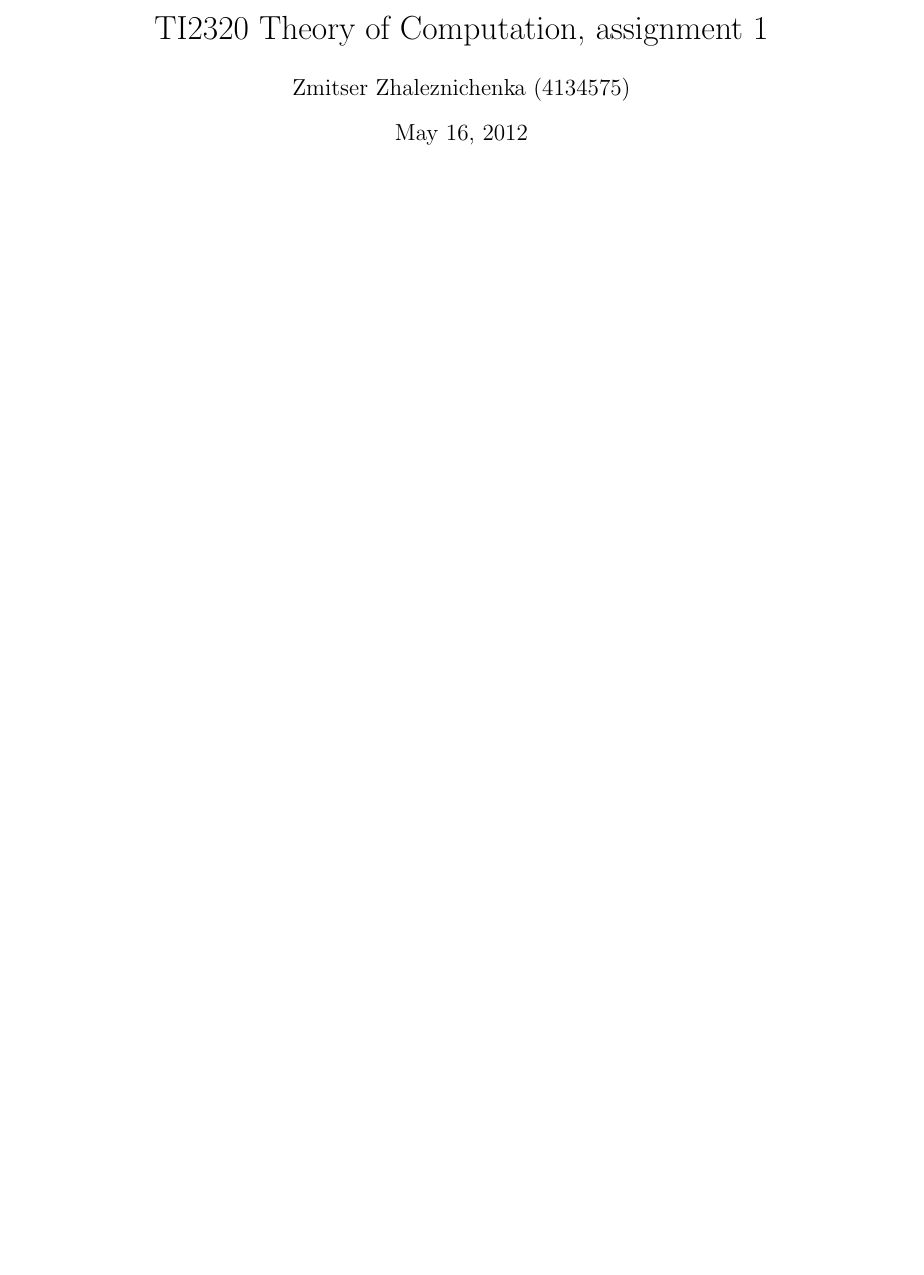
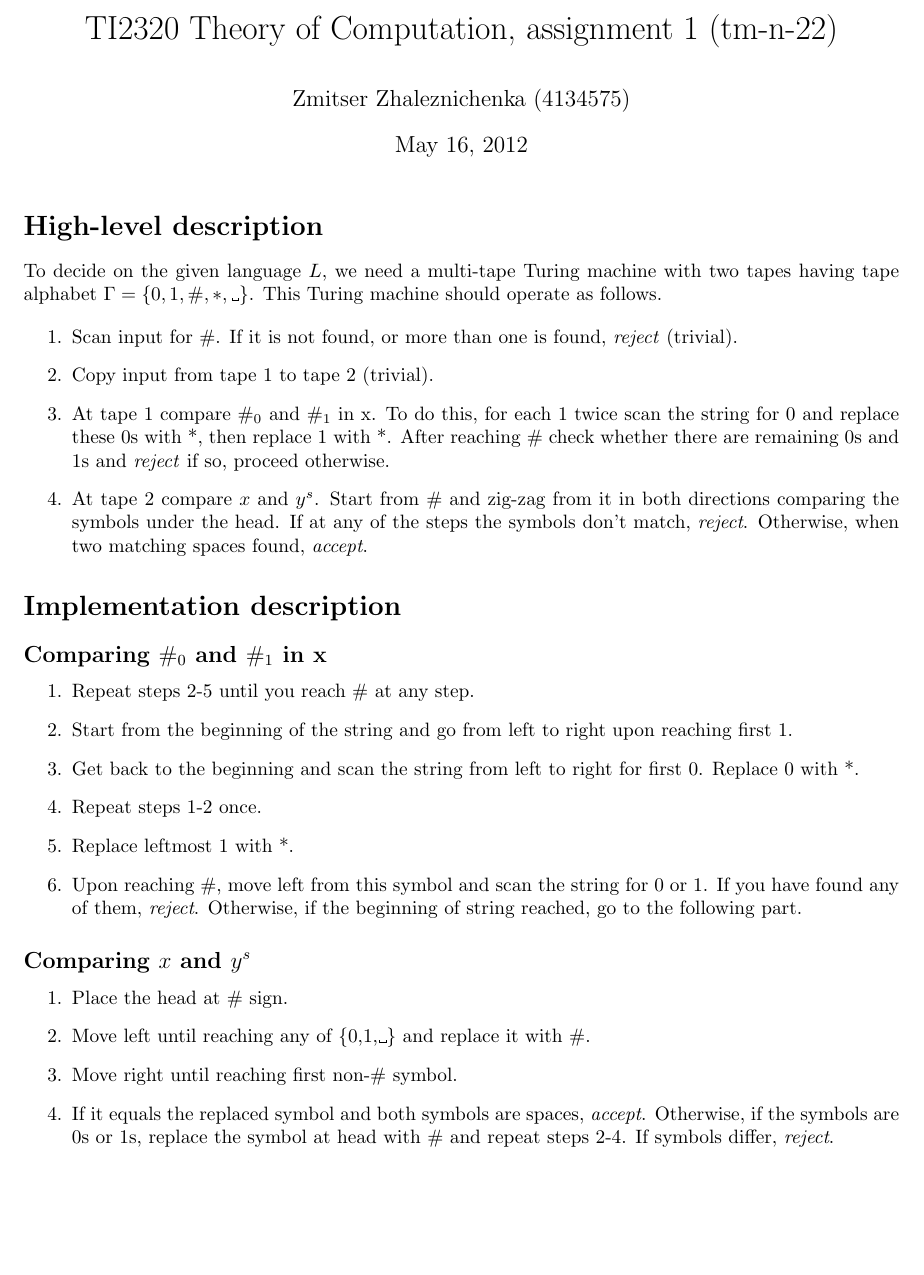
Before and after one commit to dzzh/ti2320, a LaTeX problem sheet (1/[ti2320]zhaleznichenka - assignment1.tex): part of the page, cut so that both start at the same text, the shorter picture padded with empty space. Compiled offline with pdfLaTeX.

Commit message:
Assignment 1 done

```diff
--- a/1/[ti2320]zhaleznichenka - assignment1.tex
+++ b/1/[ti2320]zhaleznichenka - assignment1.tex
@@ -1,15 +1,63 @@
 \documentclass[a4paper, notitlepage]{article}
 \usepackage{fullpage}
-
+\usepackage[utf8]{inputenc}
+\DeclareUnicodeCharacter{9251}{\openboxtest}
 \begin{document}
 
-\title{TI2320 Theory of Computation, assignment 1}
+\title{TI2320 Theory of Computation, assignment 1 (tm-n-22)}
 \author{Zmitser Zhaleznichenka (4134575)}
 \date{\today}
 \maketitle
 
 \setcounter{secnumdepth}{0}
 
+\section{High-level description}
 
+To decide on the given language $L$, we need a multi-tape Turing machine with two tapes having tape alphabet $\Gamma = \{0, 1, \#, *, ␣\}$. This Turing machine should operate as follows.
+
+\begin{enumerate}
+
+\item Scan input for \#. If it is not found, or more than one is found, \emph{reject} (trivial).
+
+\item Copy input from tape 1 to tape 2 (trivial).
+
+\item At tape 1 compare \(\#_0\) and \(\#_1\) in x. To do this, for each 1 twice scan the string for 0 and replace these 0s with *, then replace 1 with *. After reaching \# check whether there are remaining 0s and 1s and \emph{reject} if so, proceed otherwise.
+
+\item At tape 2 compare $x$ and $y^s$. Start from \# and zig-zag from it in both directions comparing the symbols under the head. If at any of the steps the symbols don't match, \emph{reject}. Otherwise, when two matching spaces found, \emph{accept}.
+
+\end{enumerate}
+
+\section{Implementation description}
+
+\subsection{Comparing $\#_0$ and $\#_1$ in x}
+
+\begin{enumerate}
+
+\item Repeat steps 2-5 until you reach \# at any step.
+
+\item Start from the beginning of the string and go from left to right upon reaching first 1.
+
+\item Get back to the beginning and scan the string from left to right for first 0. Replace 0 with *.
+
+\item Repeat steps 1-2 once.
+
+\item Replace leftmost 1 with *.
+
+\item Upon reaching \#, move left from this symbol and scan the string for 0 or 1. If you have found any of them, \emph{reject}. Otherwise, if the beginning of string reached, go to the following part.
+\end{enumerate}
+
+\subsection{Comparing $x$ and $y^s$}
+
+\begin{enumerate}
+
+\item Place the head at \# sign.
+
+\item Move left until reaching any of \{0,1,␣\} and replace it with \#.
+
+\item Move right until reaching first non-\# symbol.
+
+\item If it equals the replaced symbol and both symbols are spaces, \emph{accept}. Otherwise, if the symbols are 0s or 1s, replace the symbol at head with \# and repeat steps 2-4. If symbols differ, \emph{reject}.
+
+\end{enumerate}
 
 \end{document}
```
Also changed, not shown: 1 other file.
